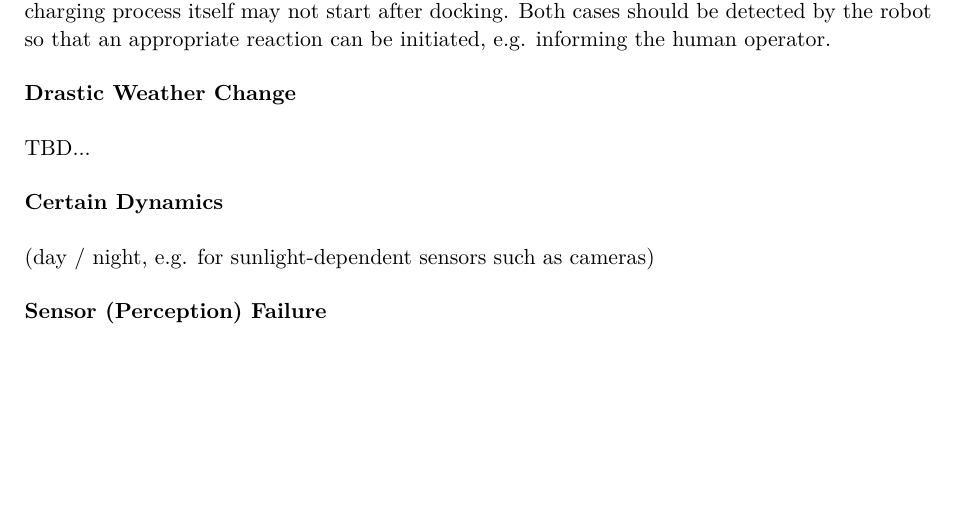
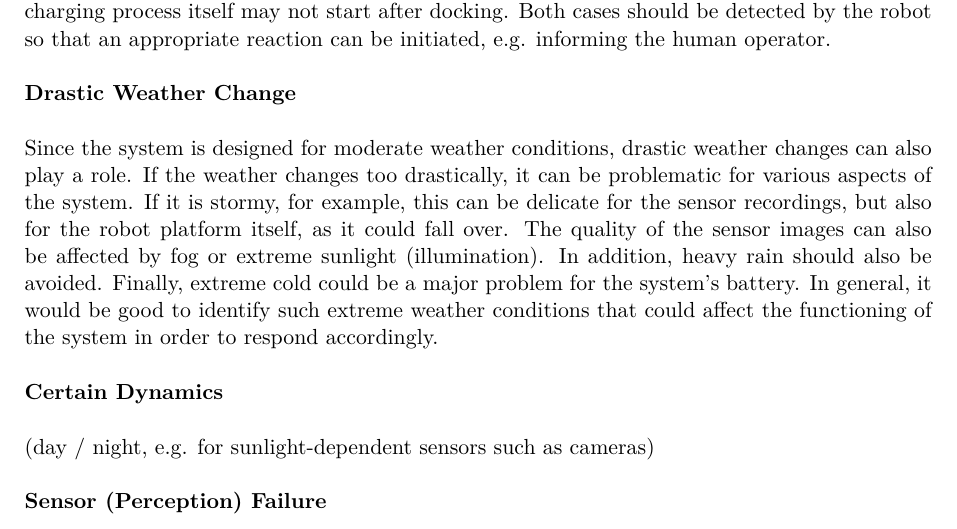
Before and after one commit to tbohne/msc, a LaTeX thesis (thesis/thesis.tex): part of page 16 of 31, cut so that both start at the same text, the shorter picture padded with empty space. Compiled offline with pdfLaTeX.

Commit message:
add drastic weather cond. section

```diff
--- a/thesis/thesis.tex
+++ b/thesis/thesis.tex
@@ -265,7 +265,12 @@ Both cases should be detected by the robot so that an appropriate reaction can b
 \textbf{Drastic Weather Change}\newline
 
 \noindent
-TBD...\newline
+Since the system is designed for moderate weather conditions, drastic weather changes can also play a role.
+If the weather changes too drastically, it can be problematic for various aspects of the system.
+If it is stormy, for example, this can be delicate for the sensor recordings, but also for the robot platform itself, as it could fall over.
+The quality of the sensor images can also be affected by fog or extreme sunlight (illumination).
+In addition, heavy rain should also be avoided. Finally, extreme cold could be a major problem for the system's battery.
+In general, it would be good to identify such extreme weather conditions that could affect the functioning of the system in order to respond accordingly.\newline
 
 \noindent
 \textbf{Certain Dynamics}\newline
```
